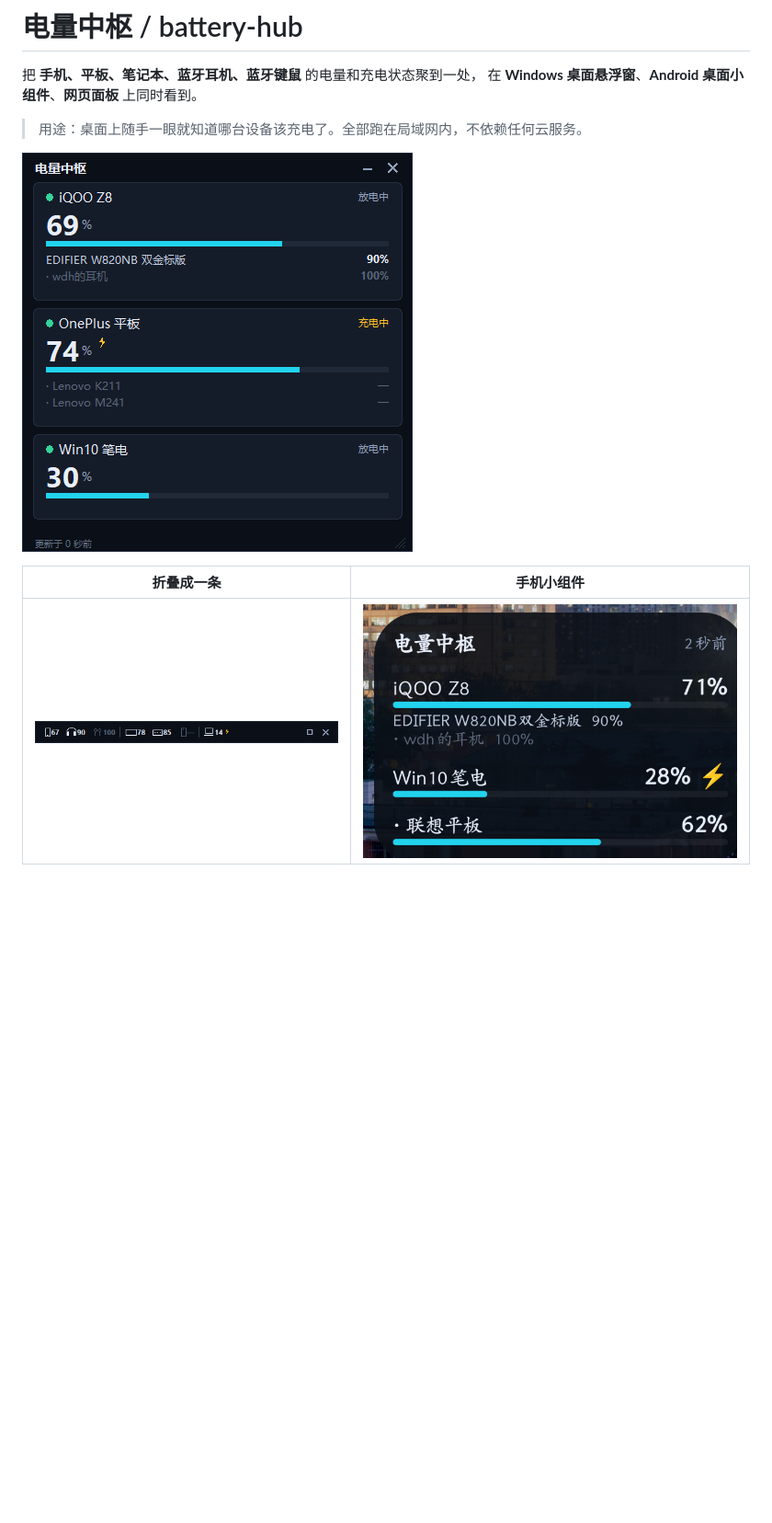
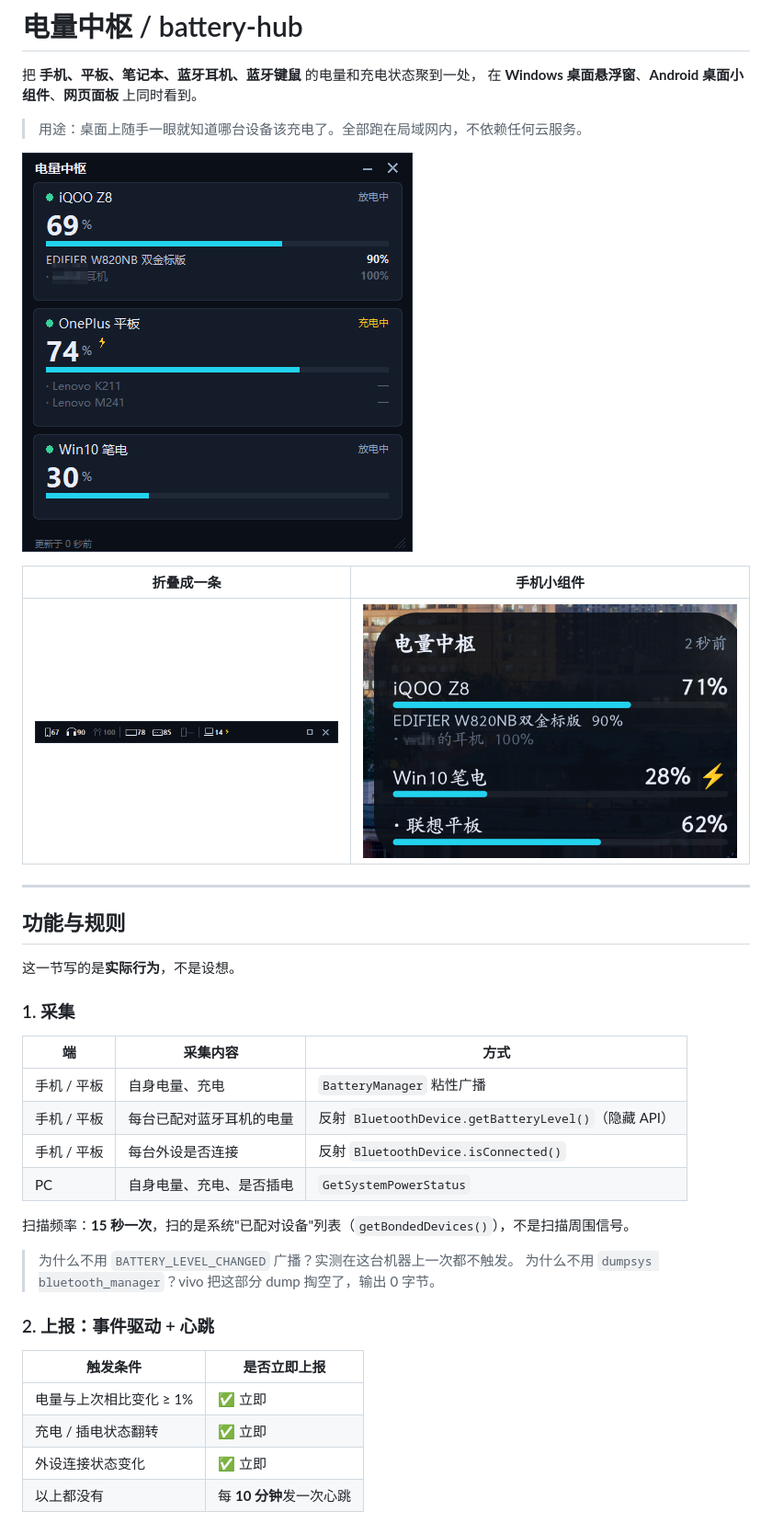
Before and after one commit to swydbky/betteryhub, a Markdown page: README.md, the part around one of its changes. Shown at 92% size. GitHub-like rendering; pictures changed too: docs/android-widget.png, docs/pc-widget.png; blank space fills up the shorter version.

```diff
--- a/README.md
+++ b/README.md
@@ -10,3 +10,33 @@
 | 折叠成一条 | 手机小组件 |
 |---|---|
 | ![折叠](docs/pc-widget-collapsed.png) | ![手机](docs/android-widget.png) |
+
+---
+
+## 功能与规则
+
+这一节写的是**实际行为**，不是设想。
+
+### 1. 采集
+
+| 端 | 采集内容 | 方式 |
+|---|---|---|
+| 手机 / 平板 | 自身电量、充电 | `BatteryManager` 粘性广播 |
+| 手机 / 平板 | 每台已配对蓝牙耳机的电量 | 反射 `BluetoothDevice.getBatteryLevel()`（隐藏 API） |
+| 手机 / 平板 | 每台外设是否连接 | 反射 `BluetoothDevice.isConnected()` |
+| PC | 自身电量、充电、是否插电 | `GetSystemPowerStatus` |
+
+扫描频率：**15 秒一次**，扫的是系统"已配对设备"列表（`getBondedDevices()`），不是扫描周围信号。
+
+> 为什么不用 `BATTERY_LEVEL_CHANGED` 广播？实测在这台机器上一次都不触发。
+> 为什么不用 `dumpsys bluetooth_manager`？vivo 把这部分 dump 掏空了，输出 0 字节。
+
+### 2. 上报：事件驱动 + 心跳
+
+| 触发条件 | 是否立即上报 |
+|---|---|
+| 电量与上次相比变化 ≥ 1% | ✅ 立即 |
+| 充电 / 插电状态翻转 | ✅ 立即 |
+| 外设连接状态变化 | ✅ 立即 |
+| 以上都没有 | 每 **10 分钟**发一次心跳 |
+
```
Also changed, not shown: other parts of README.md (+93 -0 lines), 1 other file.
